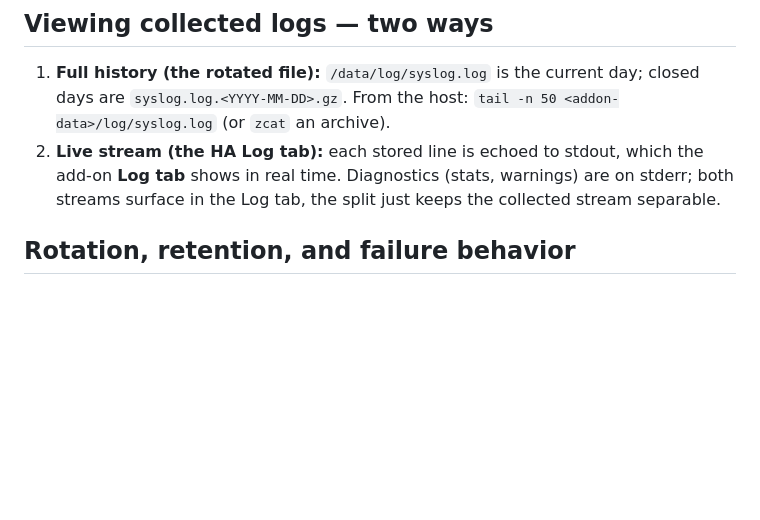
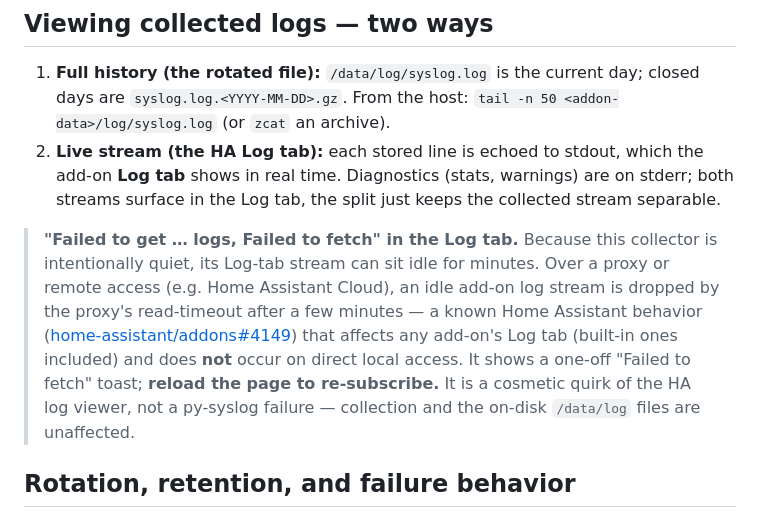
Before and after one commit to cristianstoica/home-assistant-apps, a Markdown page: py-syslog/README.md, the part around the change. Rendered like a GitHub page; blank space fills up the shorter version.

Commit message:
docs(py-syslog): note HA Log-tab "Failed to fetch" timeout on remote access
A quiet collector's Log-tab stream sits idle; over a proxy (e.g. Home
Assistant Cloud) the idle stream is dropped by the proxy read-timeout
after a few minutes. This is upstream behavior
(home-assistant/addons#4149) affecting any add-on's Log tab — reload
the page to re-subscribe. Collection and the on-disk log files are
unaffected.

Builder workflow already path-filters on MONITORED_FILES (config.*,
Dockerfile, rootfs), so this docs-only change will not trigger an
image rebuild.

```diff
--- a/py-syslog/README.md
+++ b/py-syslog/README.md
@@ -86,6 +86,17 @@ free port and restart.
    on stderr; both streams surface in the Log tab, the split just keeps the
    collected stream separable.
 
+> **"Failed to get … logs, Failed to fetch" in the Log tab.** Because this
+> collector is intentionally quiet, its Log-tab stream can sit idle for minutes.
+> Over a proxy or remote access (e.g. Home Assistant Cloud), an idle add-on log
+> stream is dropped by the proxy's read-timeout after a few minutes — a known
+> Home Assistant behavior ([home-assistant/addons#4149](https://github.com/home-assistant/addons/issues/4149))
+> that affects any add-on's Log tab (built-in ones included) and does **not**
+> occur on direct local access. It shows a one-off "Failed to fetch" toast;
+> **reload the page to re-subscribe.** It is a cosmetic quirk of the HA log
+> viewer, not a py-syslog failure — collection and the on-disk `/data/log` files
+> are unaffected.
+
 ## Rotation, retention, and failure behavior
 
 - **Daily UTC rotation.** At the first write after a UTC-day boundary the active
```
